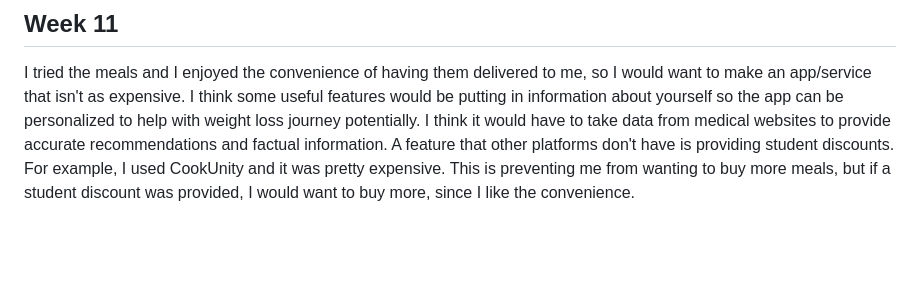
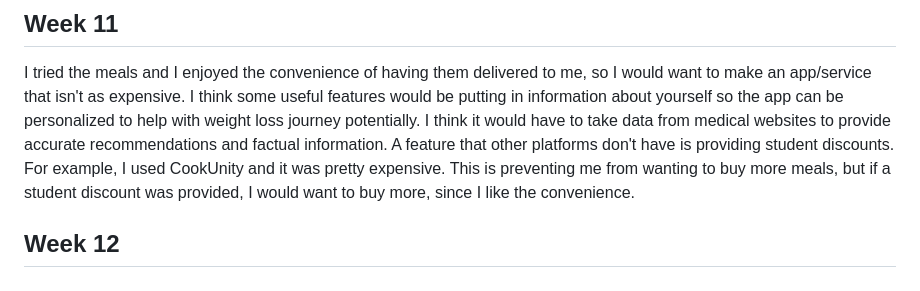
Before and after one commit to nataliemolendyk/oim3640, a Markdown page: logs/ideas.md, the part around the change. GitHub-like rendering; blank space fills up the shorter version.

Commit message:
Week 12 Ideas

```diff
--- a/logs/ideas.md
+++ b/logs/ideas.md
@@ -23,3 +23,5 @@ I know many apps have been created for meal plan/diet, but I feel like it would
 
 ## Week 11
 I tried the meals and I enjoyed the convenience of having them delivered to me, so I would want to make an app/service that isn't as expensive. I think some useful features would be putting in information about yourself so the app can be personalized to help with weight loss journey potentially. I think it would have to take data from medical websites to provide accurate recommendations and factual information. A feature that other platforms don't have is providing student discounts. For example, I used CookUnity and it was pretty expensive. This is preventing me from wanting to buy more meals, but if a student discount was provided, I would want to buy more, since I like the convenience.
+
+## Week 12
```
